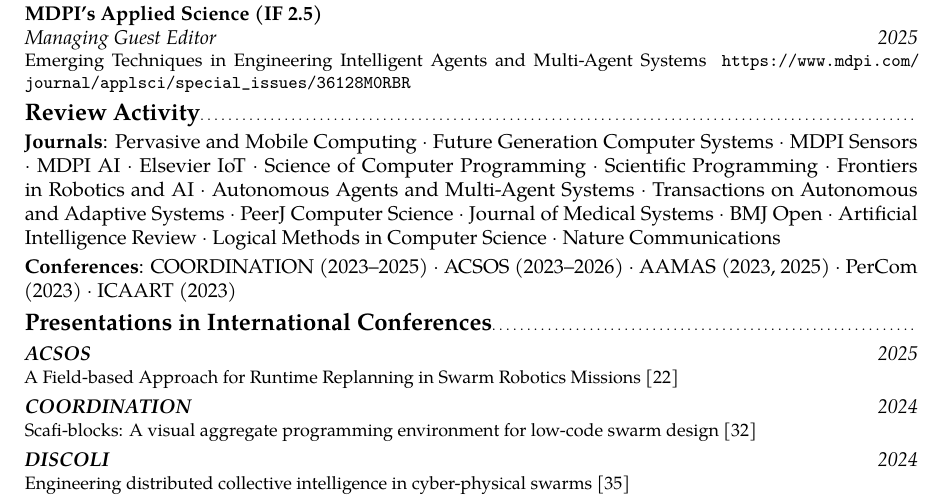
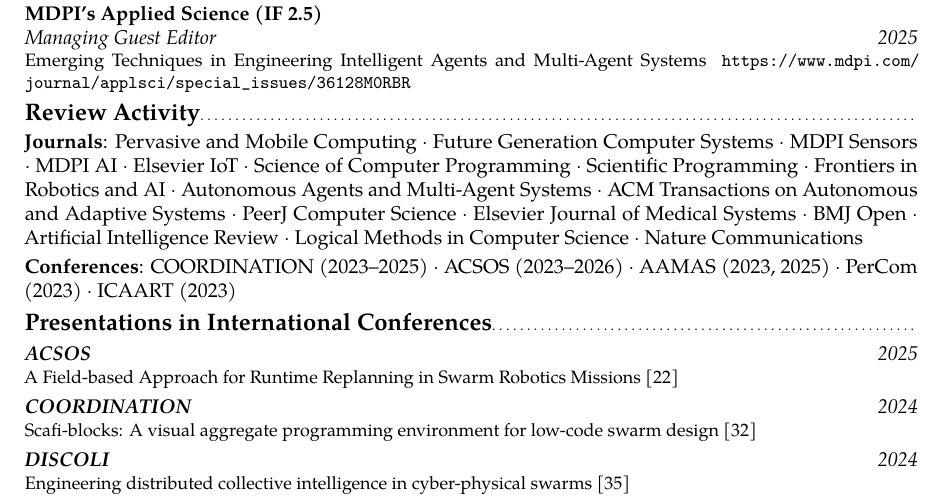
Before and after one commit to cric96/curriculum-vitae, a LaTeX CV (cv-eng.tex): part of page 7 of 12, cut so that both start at the same text. Compiled offline with pdfLaTeX.

Commit message:
update journals

```diff
--- a/cv-eng.tex
+++ b/cv-eng.tex
@@ -167,7 +167,7 @@ I took part in this project as a PhD student and mainly contributed to the devel
 \cventry{2025}{Managing Guest Editor}{MDPI's Applied Science (IF 2.5)}{}{}{Emerging Techniques in Engineering Intelligent Agents and Multi-Agent Systems \ \url{https://www.mdpi.com/journal/applsci/special_issues/36128M0RBR}}
 
 \subsection{Review Activity}
-\cvitem{Journals}{Pervasive and Mobile Computing $\cdot$ Future Generation Computer Systems $\cdot$ MDPI Sensors $\cdot$ MDPI AI $\cdot$ Elsevier IoT $\cdot$ Science of Computer Programming $\cdot$ Scientific Programming $\cdot$ Frontiers in Robotics and AI $\cdot$ Autonomous Agents and Multi-Agent Systems $\cdot$ Transactions on Autonomous and Adaptive Systems $\cdot$ PeerJ Computer Science $\cdot$ Journal of Medical Systems $\cdot$ BMJ Open $\cdot$ Artificial Intelligence Review $\cdot$ Logical Methods in Computer Science $\cdot$ Nature Communications}
+\cvitem{Journals}{Pervasive and Mobile Computing $\cdot$ Future Generation Computer Systems $\cdot$ MDPI Sensors $\cdot$ MDPI AI $\cdot$ Elsevier IoT $\cdot$ Science of Computer Programming $\cdot$ Scientific Programming $\cdot$ Frontiers in Robotics and AI $\cdot$ Autonomous Agents and Multi-Agent Systems $\cdot$ ACM Transactions on Autonomous and Adaptive Systems $\cdot$ PeerJ Computer Science $\cdot$ Elsevier Journal of Medical Systems $\cdot$ BMJ Open $\cdot$ Artificial Intelligence Review $\cdot$ Logical Methods in Computer Science $\cdot$ Nature Communications}
 \cvitem{Conferences}{COORDINATION (2023--2025) $\cdot$ ACSOS (2023--2026) $\cdot$ AAMAS (2023, 2025) $\cdot$ PerCom (2023) $\cdot$ ICAART (2023)}
 
 \subsection{Presentations in International Conferences}
```
